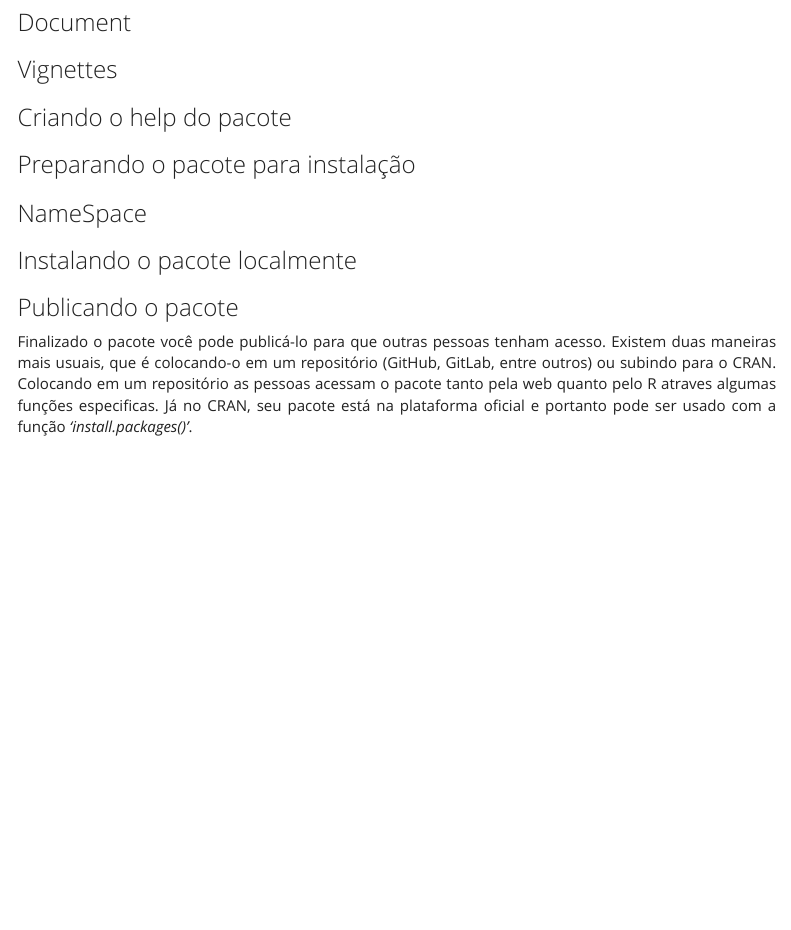
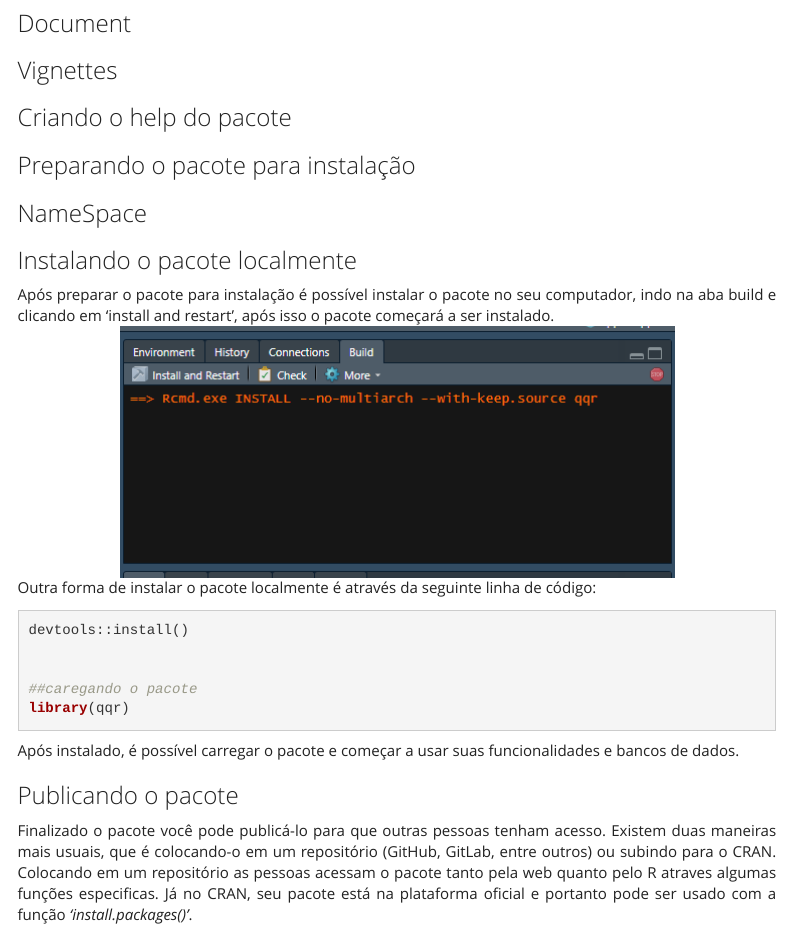
Before and after one commit to pjoao266/Relat-rio_CriarPacote, an R Markdown document (Trabalho 2 .Rmd): the page in a window 1100 px wide, from 4200 px down before the commit and from 4190 px down after it, so that both start at the same text. Rendered offline with R 4.5, knitr and Pandoc, with nearby package versions; menus at the side of the page are left out.

Commit message:
instalando localmente

````diff
--- a/Trabalho 2 .Rmd
+++ b/Trabalho 2 .Rmd
@@ -185,6 +187,27 @@ Depois de salvo, você deve armazenar essa base na pasta data e caso ela não ex
 
 
 ### Instalando o pacote localmente
+
+Após preparar o pacote para instalação é possível instalar o pacote no seu computador, indo na aba build e clicando em 'install and restart', após isso o pacote começará a ser instalado.
+<center>
+```{r}
+htmltools::img(src = knitr::image_uri("imagem12.png"),
+               alt = 'Install and Restart')
+```
+</center>
+
+Outra forma de instalar o pacote localmente é através da seguinte linha de código:
+
+```{r,eval=FALSE,echo=T}
+devtools::install()
+
+
+##caregando o pacote
+library(qqr)
+```
+
+
+Após instalado, é possível carregar o pacote e começar a usar suas funcionalidades e bancos de dados.
 
 ### Publicando o pacote
 
````
Also changed, not shown: Trabalho-2-.html, imagem12.png (added), Trabalho 2 .Rmd (6 more changed lines).
